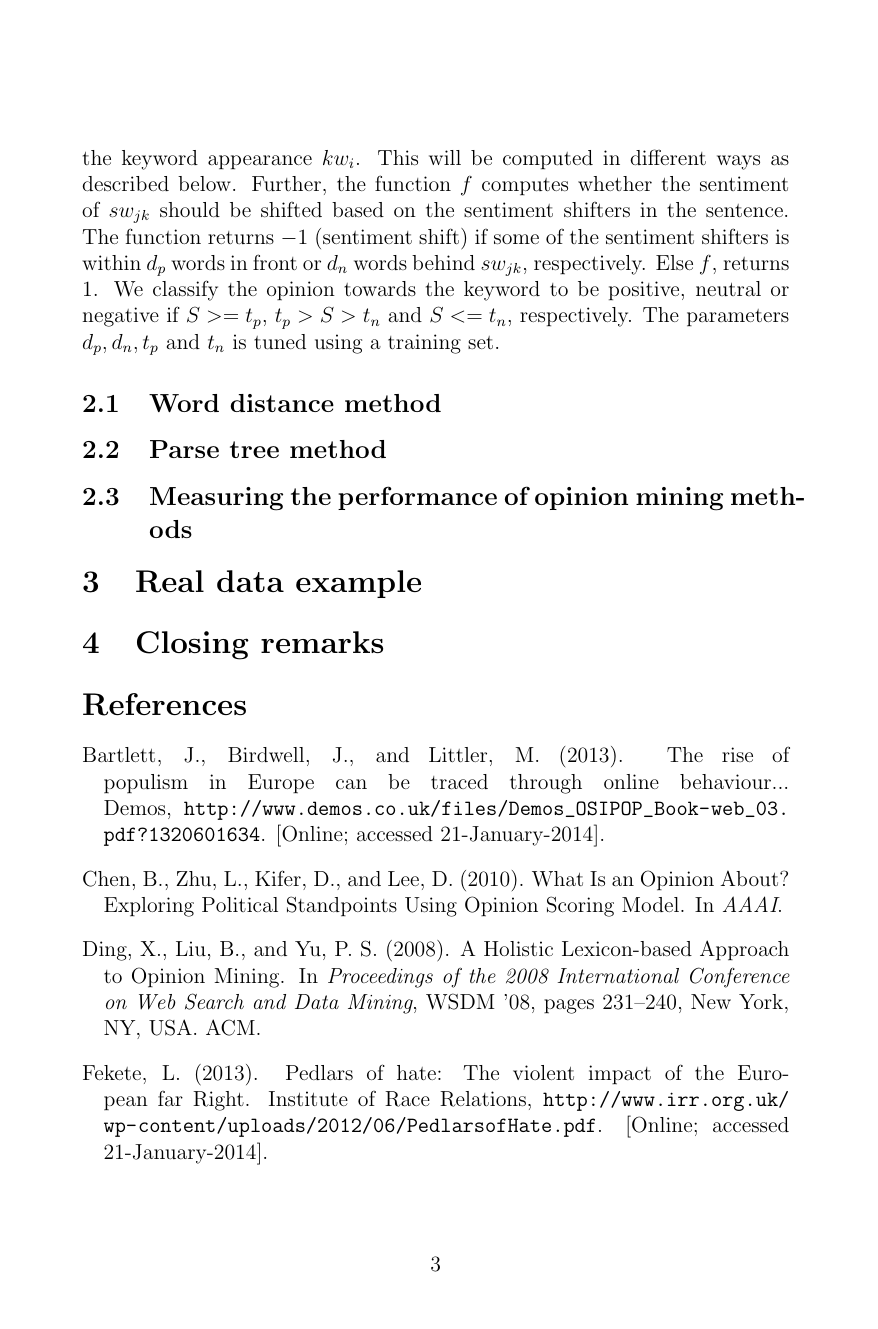
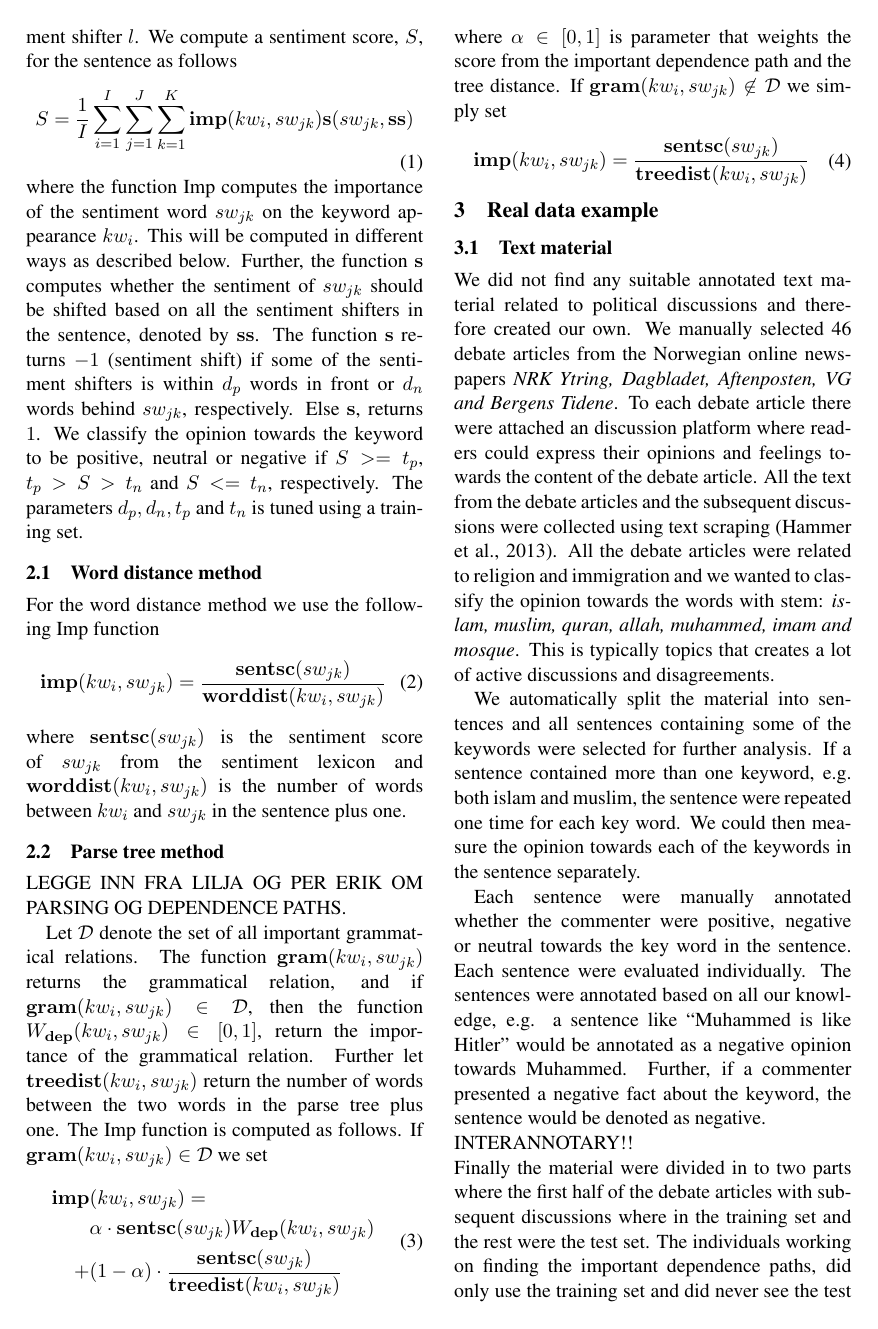
Before and after one commit to hugohammer/Manuscript-Opinion-Mining, a LaTeX paper (manuscript.tex): page 3 of 4 before the commit and page 2 of 3 after it. Compiled offline with pdfLaTeX.

Commit message:
Changed manuscript

```diff
--- a/manuscript.tex
+++ b/manuscript.tex
@@ -50,3 +47,5 @@ The paper is organized as follows.
 \section{Opinion mining methods}
 \label{sec:om}
 
+In this Section we present two methods to classify sentences to either positive, neutral or negative towards a keyword. Both methods follow the same general algorithm presented below which is inspired by Ding et al. \shortcite{Ding08} and is based on a sentiment lexicon. Both keywords, sentiment words and sentiment shifters can in general appear several times in a sentence. Sentiment shifters is words that potentially shift the sentiment of a sentence from positive to negative or negative to positive. E.g. ``not happy'' have the opposite polarity than just ``happy''. We assume that we have a list of sentiment words each associated with a sentiment score representing the polarity and strength of the sentiment word. Let $kw_i, i \in \{1,2,\ldots,I\}$ represent appearance number $i$ of the keyword in the sentence. Further let $sw_{jk}, j \in \{1,2,\ldots,J\}, k \in\{1,2,\ldots,K_j\}$ be appearance number $k$ of sentiment word $j$. Thus, sentiment word $j$ appears a total of $K_j$ times in the sentence. Finally let $ss_{lm}, l \in \{1,2,\ldots,L\}, m \in\{1,2,\ldots,M_l\}$ be appearance number $m$ of sentiment shifter $l$. We
+compute a sentiment score, $S$, for the sentence as follows
@@ -54,20 +52,58 @@ In this Section we present two methods to classify sentences to either positive,
 \begin{equation}
   \label{eq:1}
-  S = \frac{1}{\ln{(IJK+1)}} \sum_{i=1}^{I} \sum_{j=1}^{J} \sum_{k=1}^{K} \text{Imp}(kw_i, sw_{jk})\cdot f(sw_{jk}, \mathbf{ss})
+  S = \frac{1}{I}\sum_{i=1}^{I} \sum_{j=1}^{J} \sum_{k=1}^{K}\mathbf{imp}(kw_i, sw_{jk})\mathbf{s}(sw_{jk}, \mathbf{ss})
 \end{equation}
-where $\mathbf{ss}$ represents all the appearances of sentiment shifters in the sentence. The function Imp computes the importance of the sentiment word $sw_{jk}$ on the keyword appearance $kw_i$. This will be computed in different ways as described below. Further, the function $f$ computes whether the sentiment of $sw_{jk}$ should be shifted based on the sentiment shifters in the sentence. The function returns $-1$ (sentiment shift) if some of the sentiment shifters is within $d_{p}$ words in front or $d_{n}$ words behind $sw_{jk}$, respectively. Else $f$, returns $1$. We classify the opinion towards the keyword to be positive, neutral or negative if $S >= t_p$,  $t_p > S > t_n$ and  $S <= t_n$, respectively. The parameters $d_p, d_n, t_p$ and $t_n$ is tuned using a training set.
+where the function Imp computes the importance of the sentiment word $sw_{jk}$ on the keyword appearance $kw_i$. This will be computed in different ways as described below. Further, the function $\mathbf{s}$ computes whether the sentiment of $sw_{jk}$ should be shifted based on all the sentiment shifters in the sentence, denoted by $\mathbf{ss}$. The function $\mathbf{s}$ returns $-1$ (sentiment shift) if some of the sentiment shifters is within $d_{p}$ words in front or $d_{n}$ words behind $sw_{jk}$, respectively. Else $\mathbf{s}$, returns $1$. We classify the opinion towards the keyword to be positive, neutral or negative if $S >= t_p$,  $t_p > S > t_n$ and  $S <= t_n$, respectively. The parameters $d_p, d_n, t_p$ and $t_n$ is tuned using a training set.
 
 \subsection{Word distance method}
 \label{sec:wd}
 
+For the word distance method we use the following Imp function
+\begin{equation}
+  \label{eq:2}
+  \mathbf{imp}(kw_i, sw_{jk}) = \frac{\mathbf{sentsc}(sw_{jk})}{\mathbf{worddist}(kw_i, sw_{jk})}
+\end{equation}
+where $\mathbf{sentsc}(sw_{jk})$ is the sentiment score of $sw_{jk}$ from the sentiment lexicon and $\mathbf{worddist}(kw_i, sw_{jk})$ is the number of words between $kw_i$ and $sw_{jk}$ in the sentence plus one.
+
 \subsection{Parse tree method}
 \label{sec:dp}
 
-\subsection{Measuring the performance of opinion mining methods}
-\label{sec:diff}
+LEGGE INN FRA LILJA OG PER ERIK OM PARSING OG DEPENDENCE PATHS.
+
+Let $\mathcal{D}$ denote the set of all important grammatical relations. The function $\mathbf{gram}(kw_i, sw_{jk})$ returns the grammatical relation, and if $\mathbf{gram}(kw_i, sw_{jk}) \in \mathcal{D}$, then the function $W_{\mathbf{dep}}(kw_i, sw_{jk}) \in [0,1]$, return the importance of the grammatical relation. Further let $\mathbf{treedist}(kw_i, sw_{jk})$ return the number of words between the two words in the parse tree plus one. The Imp function is computed as follows. If $\mathbf{gram}(kw_i, sw_{jk}) \in \mathcal{D}$ we set
+\begin{align}
+  \begin{split}
+  \mathbf{imp}&(kw_i, sw_{jk}) = \\
+  &\alpha \cdot \mathbf{sentsc}(sw_{jk}) W_{\mathbf{dep}}(kw_i, sw_{jk}) \\
+  +&(1 - \alpha) \cdot \dfrac{\mathbf{sentsc}(sw_{jk})}{\mathbf{treedist}(kw_i, sw_{jk})}
+  \end{split}
+\end{align}
+where $\alpha \in [0,1]$ is parameter that weights the score from the important dependence path and the tree distance. If $\mathbf{gram}(kw_i, sw_{jk}) \not\in \mathcal{D}$ we simply set
+\begin{align}
+  \begin{split}
+  \mathbf{imp}(kw_i, sw_{jk}) = \dfrac{\mathbf{sentsc}(sw_{jk})}{\mathbf{treedist}(kw_i, sw_{jk})}
+  \end{split}
+\end{align}
 
 \section{Real data example}
 \label{sec:results}
+
+\subsection{Text material}
+
+We did not find any suitable annotated text material related to political discussions and therefore created our own. We manually selected 46 debate articles from the Norwegian online newspapers \textit{NRK Ytring, Dagbladet, Aftenposten, VG and Bergens Tidene}. To each debate article there were attached an discussion platform where readers could express their opinions and feelings towards the content of the debate article. All the text from the debate articles and the subsequent discussions were collected using text scraping \cite{Hammer13}. All the debate articles were related to religion and immigration and we wanted to classify the opinion towards the words with stem: \textit{islam, muslim, quran, allah, muhammed, imam and mosque}. This is typically topics that creates a lot of active discussions and disagreements.
+
+We automatically split the material into sentences and all sentences containing some of the keywords were selected for further analysis. If a sentence contained more than one keyword, e.g. both islam and muslim, the sentence were repeated one time for each key word. We could then measure the opinion towards each of the keywords in the sentence separately.
+
+Each sentence were manually annotated whether the commenter were positive, negative or neutral towards the key word in the sentence. Each sentence were evaluated individually. The sentences were annotated based on all our knowledge, e.g. a sentence like ``Muhammed is like Hitler'' would be annotated as a negative opinion towards Muhammed. Further, if a commenter presented a negative fact about the keyword, the sentence would be denoted as negative.\\
+INTERANNOTARY!!\\
+Finally the material were divided in to two parts where the first half of the debate articles with subsequent discussions where in the training set and the rest were the test set. The individuals working on finding the important dependence paths, did only use the training set and did never see the test set before the decisions about dependence paths were decided.
+
+\subsection{Sentiment lexicon}
+
+
+
+% Resultater
+
 
 \section{Closing remarks}
 \label{sec:cr}
```
Also changed, not shown: bibl.bib (+10 -0 lines), manuscript.bbl, manuscript.pdf, manuscript.tex (26 more changed lines), 2 other files.
